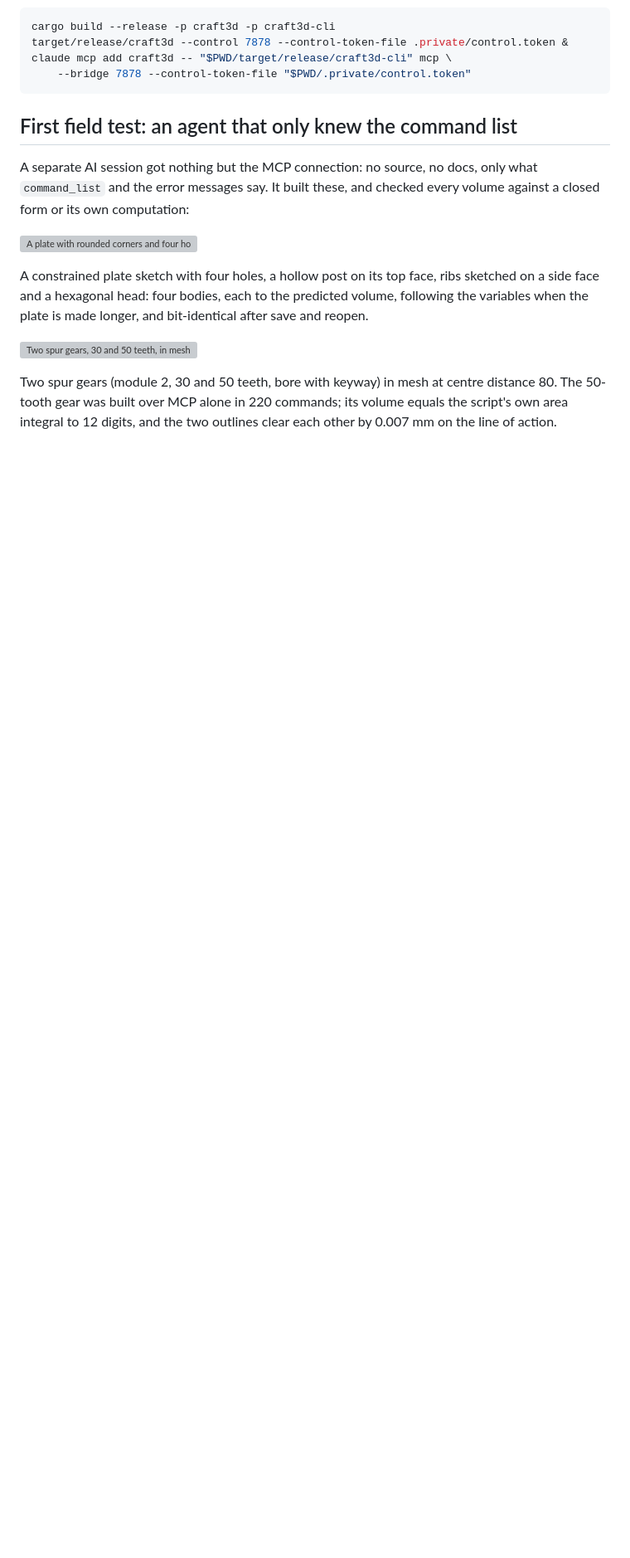
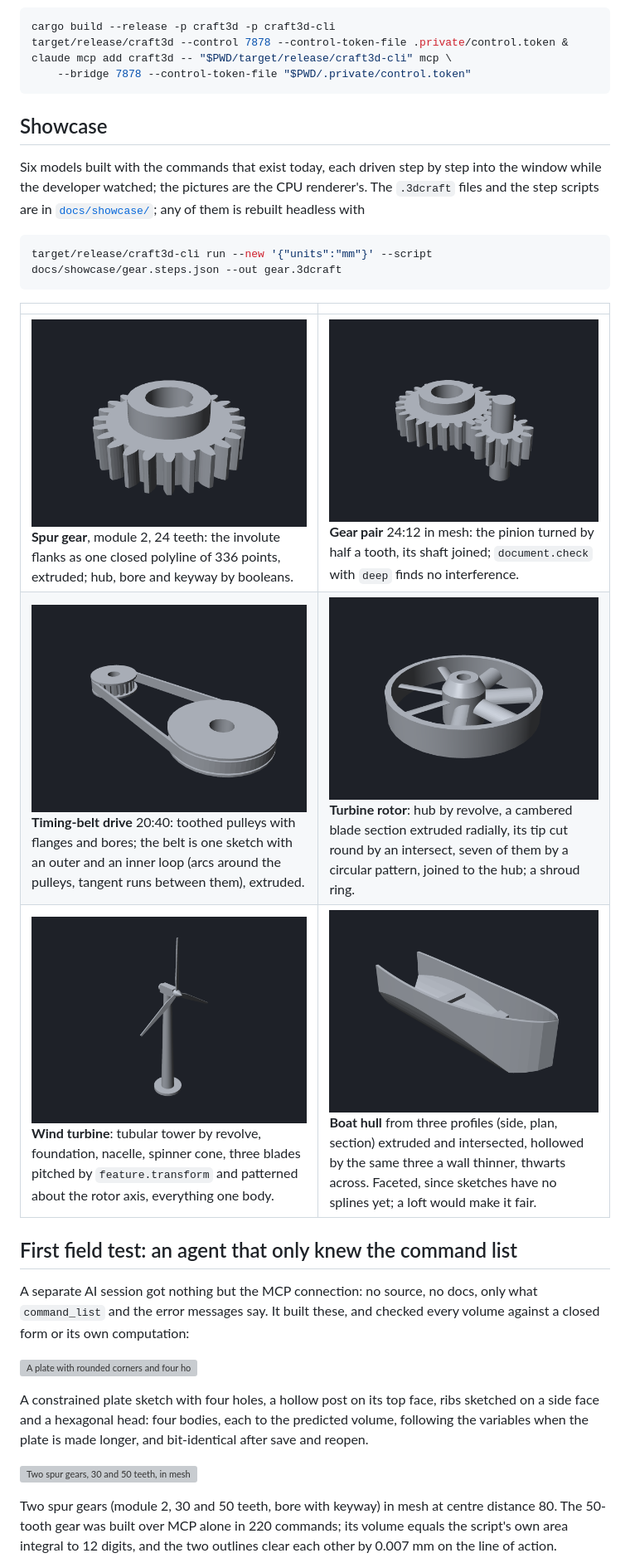
Before and after one commit to johancoppens/3dcraft, a Markdown page: README.md, the part around one of its changes. Shown at 83% size. Rendered like a GitHub page; pictures changed too: docs/showcase/belt.png (added), docs/showcase/gear.png (added), docs/showcase/gearpair.png (added); blank space fills up the shorter version; grey boxes are pictures that could not be loaded.

````diff
--- a/README.md
+++ b/README.md
@@ -37,6 +38,22 @@ target/release/craft3d --control 7878 --control-token-file .private/control.toke
 claude mcp add craft3d -- "$PWD/target/release/craft3d-cli" mcp \
     --bridge 7878 --control-token-file "$PWD/.private/control.token"
 ```
+
+## Showcase
+
+Six models built with the commands that exist today, each driven step by step into the window while the
+developer watched; the pictures are the CPU renderer's. The `.3dcraft` files and the step scripts are in
+[`docs/showcase/`](docs/showcase/); any of them is rebuilt headless with
+
+```sh
+target/release/craft3d-cli run --new '{"units":"mm"}' --script docs/showcase/gear.steps.json --out gear.3dcraft
+```
+
+| | |
+|---|---|
+| ![Spur gear](docs/showcase/gear.png) **Spur gear**, module 2, 24 teeth: the involute flanks as one closed polyline of 336 points, extruded; hub, bore and keyway by booleans. | ![Gear pair](docs/showcase/gearpair.png) **Gear pair** 24:12 in mesh: the pinion turned by half a tooth, its shaft joined; `document.check` with `deep` finds no interference. |
+| ![Timing belt drive](docs/showcase/belt.png) **Timing-belt drive** 20:40: toothed pulleys with flanges and bores; the belt is one sketch with an outer and an inner loop (arcs around the pulleys, tangent runs between them), extruded. | ![Turbine rotor](docs/showcase/turbine.png) **Turbine rotor**: hub by revolve, a cambered blade section extruded radially, its tip cut round by an intersect, seven of them by a circular pattern, joined to the hub; a shroud ring. |
+| ![Wind turbine](docs/showcase/windmill.png) **Wind turbine**: tubular tower by revolve, foundation, nacelle, spinner cone, three blades pitched by `feature.transform` and patterned about the rotor axis, everything one body. | ![Boat hull](docs/showcase/hull.png) **Boat hull** from three profiles (side, plan, section) extruded and intersected, hollowed by the same three a wall thinner, thwarts across. Faceted, since sketches have no splines yet; a loft would make it fair. |
 
 ## First field test: an agent that only knew the command list
 
````
Also changed, not shown: other parts of README.md (+10 -9 lines), 12 other files.
